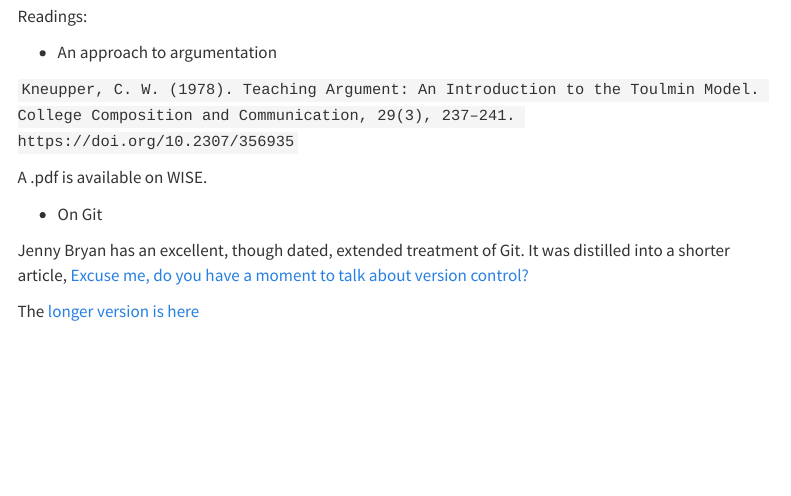
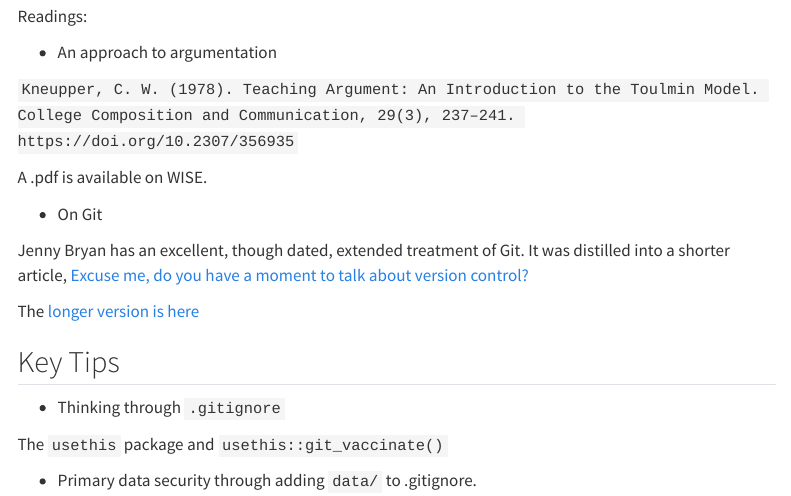
Before and after one commit to robertwwalker/CommunicatingWithData, a Quarto document (posts/week-1/index.qmd): the page in a window 1100 px wide, from 410 px down. Rendered offline with R 4.5, knitr and Pandoc in place of Quarto, with nearby package versions; menus at the side of the page are left out.

```diff
--- a/_quarto.yml
+++ b/_quarto.yml
@@ -16,7 +16,7 @@
         href: https://twitter.com/PieRatio
 format:
   html:
-    theme: cyborg
+    theme: vapor
     css: styles.css
     toc: true
     html-math-method: katex
--- a/posts/week-1/index.qmd
+++ b/posts/week-1/index.qmd
@@ -28,3 +28,11 @@
 Jenny Bryan has an excellent, though dated, extended treatment of Git. It was distilled into a shorter article, [Excuse me, do you have a moment to talk about version control?](https://peerj.com/preprints/3159v2/)
 
 The [longer version is here](https://happygitwithr.com/index.html)
+
+## Key Tips
+
+- Thinking through `.gitignore`
+
+The `usethis` package and `usethis::git_vaccinate()`
+
+- Primary data security through adding `data/` to .gitignore.
```
Also changed, not shown: docs/robots.txt (deleted), docs/search.json, 4 other files.
